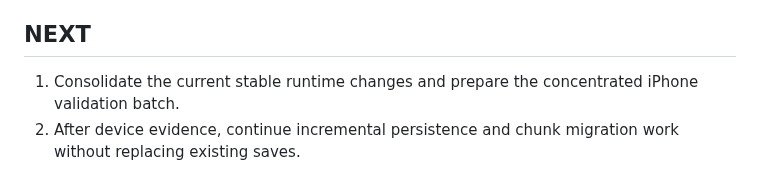
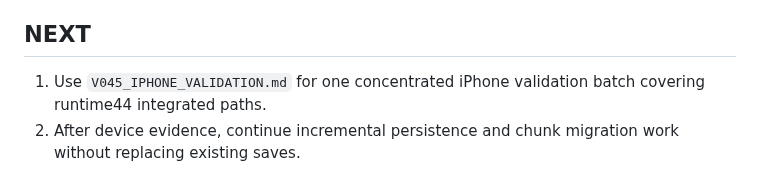
Before and after one commit to honbin002-design/-ag-cute-blocks, a Markdown page: CHECKPOINT_V04.md, the part around the change. GitHub-like rendering.

Commit message:
docs: prepare concentrated iPhone validation batch

```diff
--- a/CHECKPOINT_V04.md
+++ b/CHECKPOINT_V04.md
@@ -146,5 +146,5 @@ Active PWA cache: `ag-cute-blocks-v045-runtime44`
 - Full world/chunk streaming is not implemented.
 
 ## NEXT
-1. Consolidate the current stable runtime changes and prepare the concentrated iPhone validation batch.
+1. Use `V045_IPHONE_VALIDATION.md` for one concentrated iPhone validation batch covering runtime44 integrated paths.
 2. After device evidence, continue incremental persistence and chunk migration work without replacing existing saves.
```
Also changed, not shown: V045_IPHONE_VALIDATION.md (added, +61 -0 lines).
